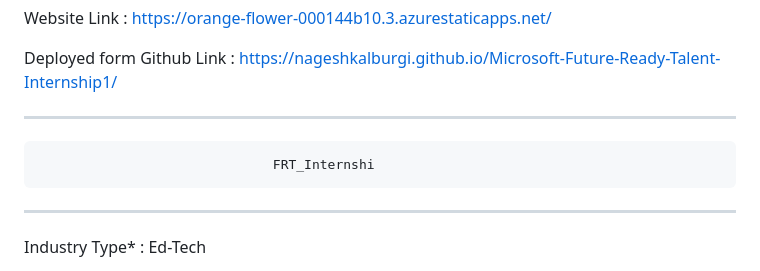
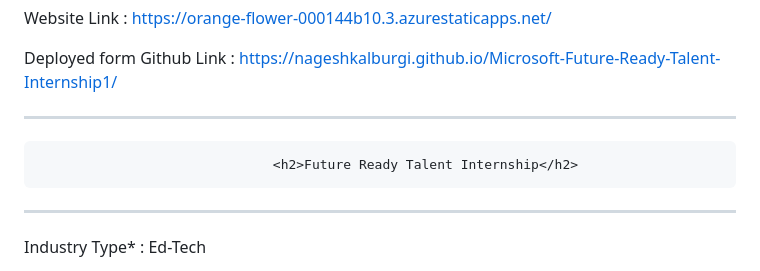
Before and after one commit to nageshkalburgi/Microsoft-Future-Ready-Talent-Internship1, a Markdown page: README.md, the part around the change. GitHub-like rendering.

```diff
--- a/README.md
+++ b/README.md
@@ -6,7 +6,7 @@ Website Link : https://orange-flower-000144b10.3.azurestaticapps.net/
 Deployed form Github Link :  https://nageshkalburgi.github.io/Microsoft-Future-Ready-Talent-Internship1/
 
 _______________________________________________________________________________________________________________________________
-                                  FRT_Internshi
+                                  <h2>Future Ready Talent Internship</h2>
 _______________________________________________________________________________________________________________________________
 Industry Type* : Ed-Tech
 
```
